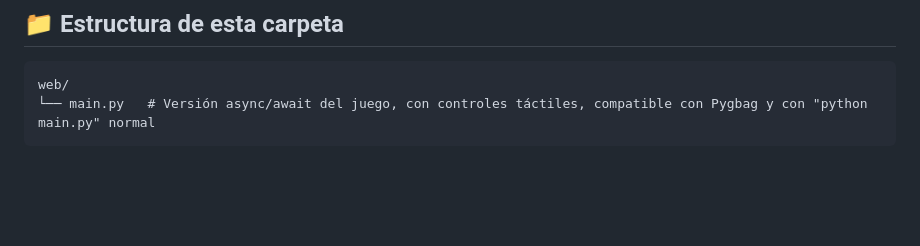
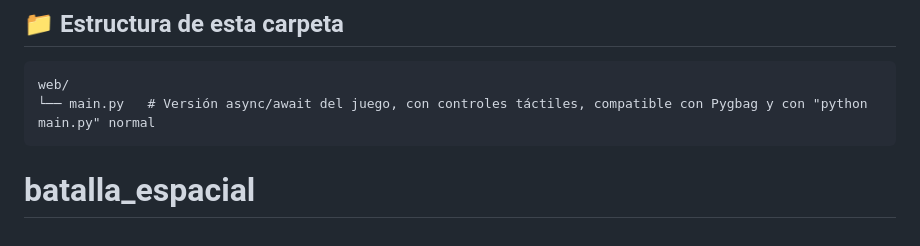
Before and after one commit to CristiamSanchez/batalla_espacial, a Markdown page: README.md, the part around the change. Drawn GitHub-style; blank space fills up the shorter version.

````diff
--- a/README.md
+++ b/README.md
@@ -68,3 +68,4 @@ Esto hace dos cosas:
 web/
 └── main.py   # Versión async/await del juego, con controles táctiles, compatible con Pygbag y con "python main.py" normal
 ```
+# batalla_espacial
````
